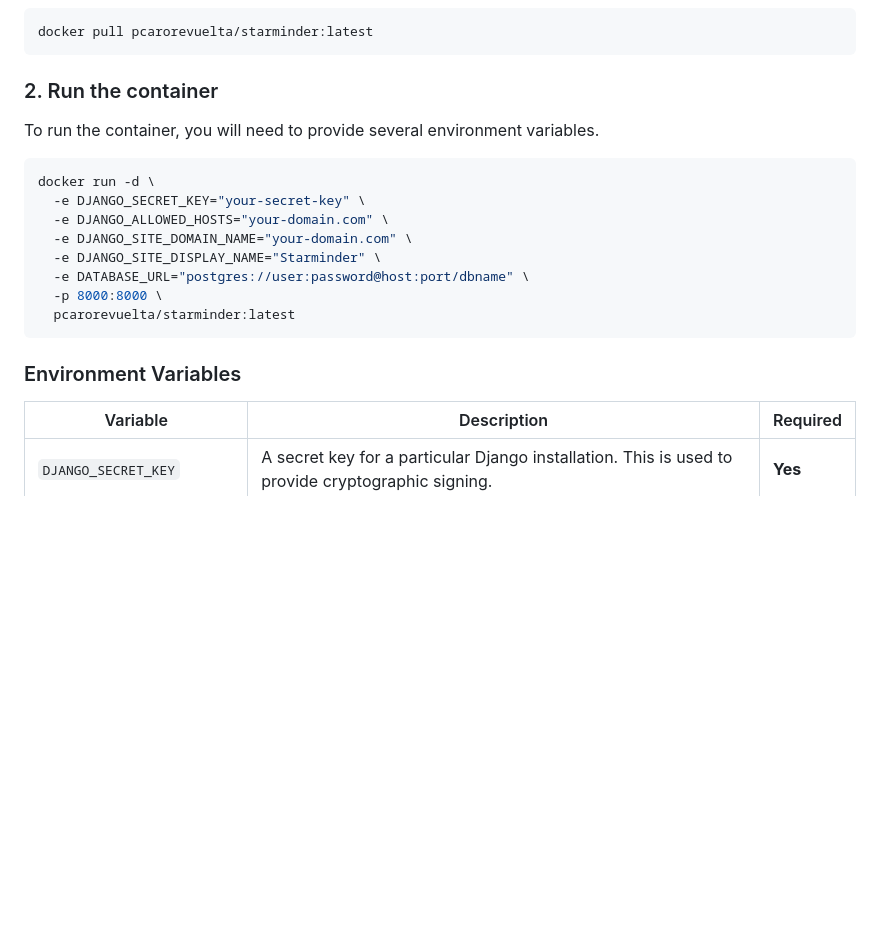
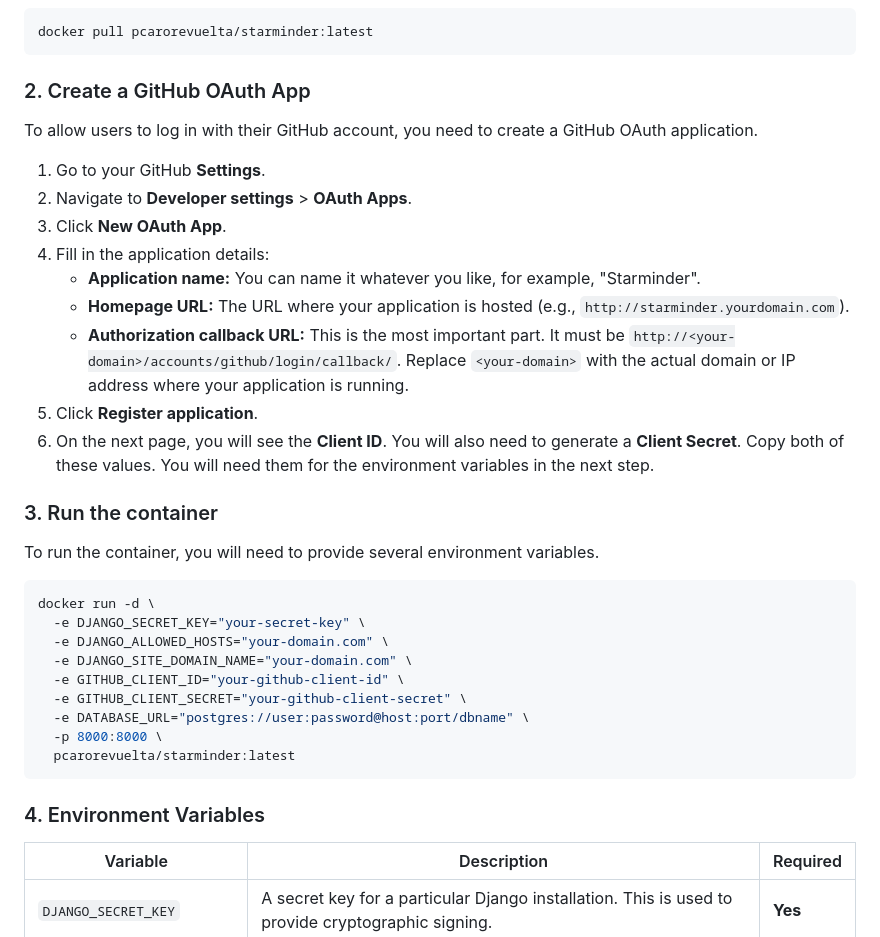
Before and after one commit to nkantar/Starminder, a Markdown page: README.md, the part around the change. Drawn GitHub-style; blank space fills up the shorter version.

Commit message:
Add documentation for creating GitHub OAuth app

````diff
--- a/README.md
+++ b/README.md
@@ -15,7 +15,21 @@ You can run Starminder using the official Docker image from Docker Hub.
 docker pull pcarorevuelta/starminder:latest
 ```
 
-### 2. Run the container
+### 2. Create a GitHub OAuth App
+
+To allow users to log in with their GitHub account, you need to create a GitHub OAuth application.
+
+1.  Go to your GitHub **Settings**.
+2.  Navigate to **Developer settings** > **OAuth Apps**.
+3.  Click **New OAuth App**.
+4.  Fill in the application details:
+    *   **Application name:** You can name it whatever you like, for example, "Starminder".
+    *   **Homepage URL:** The URL where your application is hosted (e.g., `http://starminder.yourdomain.com`).
+    *   **Authorization callback URL:** This is the most important part. It must be `http://<your-domain>/accounts/github/login/callback/`. Replace `<your-domain>` with the actual domain or IP address where your application is running.
+5.  Click **Register application**.
+6.  On the next page, you will see the **Client ID**. You will also need to generate a **Client Secret**. Copy both of these values. You will need them for the environment variables in the next step.
+
+### 3. Run the container
 
 To run the container, you will need to provide several environment variables.
 
@@ -24,13 +38,14 @@ docker run -d \
   -e DJANGO_SECRET_KEY="your-secret-key" \
   -e DJANGO_ALLOWED_HOSTS="your-domain.com" \
   -e DJANGO_SITE_DOMAIN_NAME="your-domain.com" \
-  -e DJANGO_SITE_DISPLAY_NAME="Starminder" \
+  -e GITHUB_CLIENT_ID="your-github-client-id" \
+  -e GITHUB_CLIENT_SECRET="your-github-client-secret" \
   -e DATABASE_URL="postgres://user:password@host:port/dbname" \
   -p 8000:8000 \
   pcarorevuelta/starminder:latest
 ```
 
-### Environment Variables
+### 4. Environment Variables
 
 | Variable                   | Description                                                                                                 | Required |
 | -------------------------- | ----------------------------------------------------------------------------------------------------------- | -------- |
````
